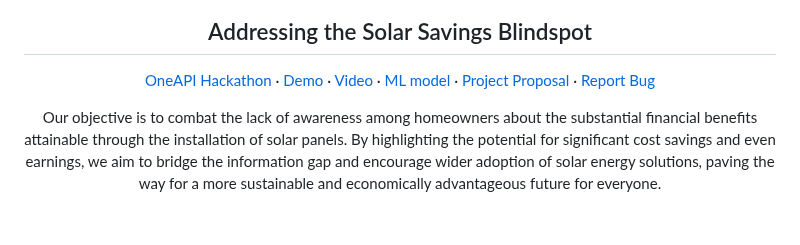
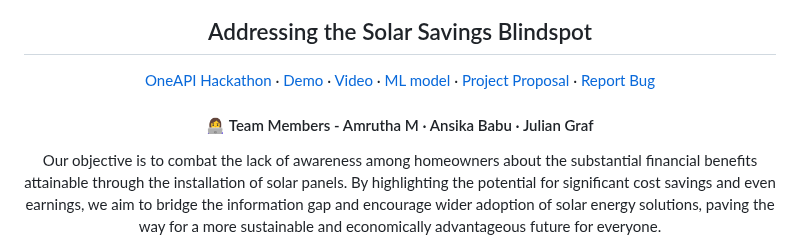
Before and after one commit to AMRUTHA2002/Solar-Earnings-Estimator-Tool, a Markdown page: README.md, the part around the change. GitHub-like rendering; blank space fills up the shorter version.

```diff
--- a/README.md
+++ b/README.md
@@ -21,6 +21,8 @@
     ·
     <a href="https://github.com/Julian-Graf/Solar-Earnings-Estimator/issues/new/choose">Report Bug</a>
  </p>
+
+<h4 align="center">👩‍💻 Team Members -   Amrutha M · Ansika Babu · Julian Graf</h4>
 
 <p align="center">
   Our objective is to combat the lack of
```
